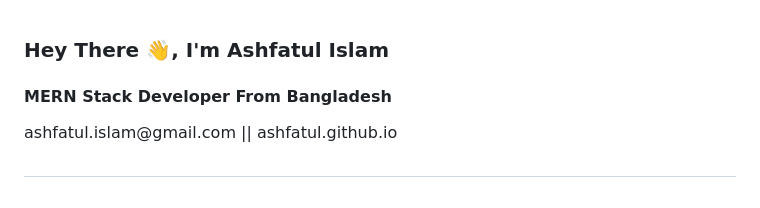
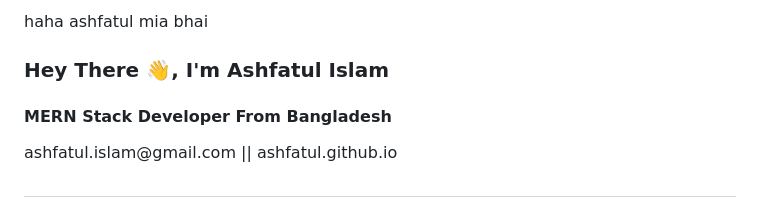
Before and after one commit to Ashfatul/ashfatul, a Markdown page: README.md, the part around the change. Rendered like a GitHub page.

```diff
--- a/README.md
+++ b/README.md
@@ -1,3 +1,5 @@
+haha ashfatul mia bhai
+
 <h3>Hey There 👋, I'm Ashfatul Islam</h3>
 <h4>MERN Stack Developer From Bangladesh</h4>
 <p>ashfatul.islam@gmail.com || ashfatul.github.io</p>
```
